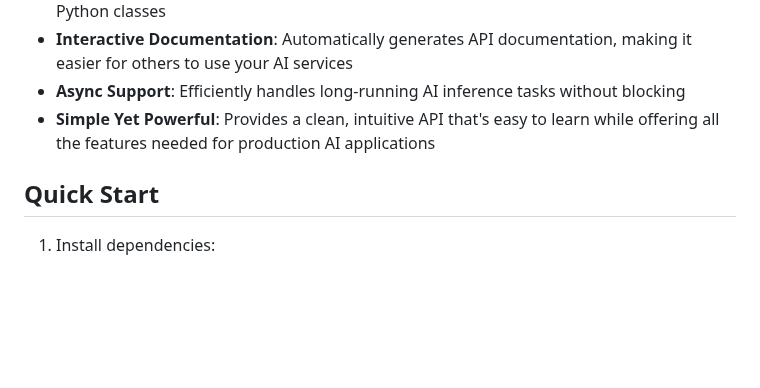
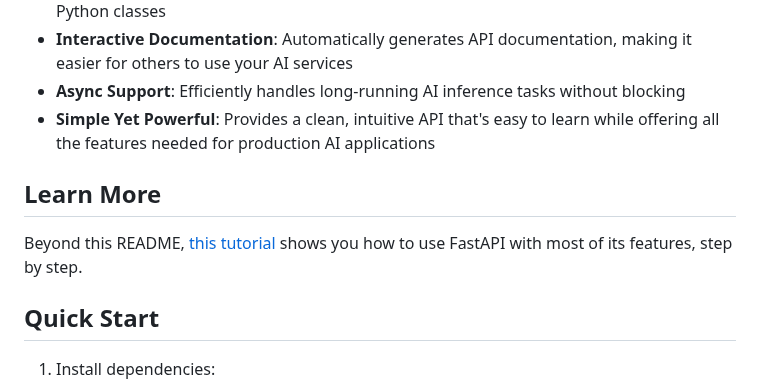
Before and after one commit to baronsengir007/Ai-Assistent-Nylas, a Markdown page: week-3/fastapi-tutorial/README.md, the part around the change. GitHub-like rendering; blank space fills up the shorter version.

Commit message:
Add a section in README.md for additional resources, linking to the FastAPI tutorial for further learning.

```diff
--- a/week-3/fastapi-tutorial/README.md
+++ b/week-3/fastapi-tutorial/README.md
@@ -11,6 +11,10 @@ FastAPI is a modern, high-performance web framework for building APIs with Pytho
 - **Interactive Documentation**: Automatically generates API documentation, making it easier for others to use your AI services
 - **Async Support**: Efficiently handles long-running AI inference tasks without blocking
 - **Simple Yet Powerful**: Provides a clean, intuitive API that's easy to learn while offering all the features needed for production AI applications
+
+## Learn More
+
+Beyond this README, [this tutorial](https://fastapi.tiangolo.com/tutorial/) shows you how to use FastAPI with most of its features, step by step.
 
 ## Quick Start
 
```
